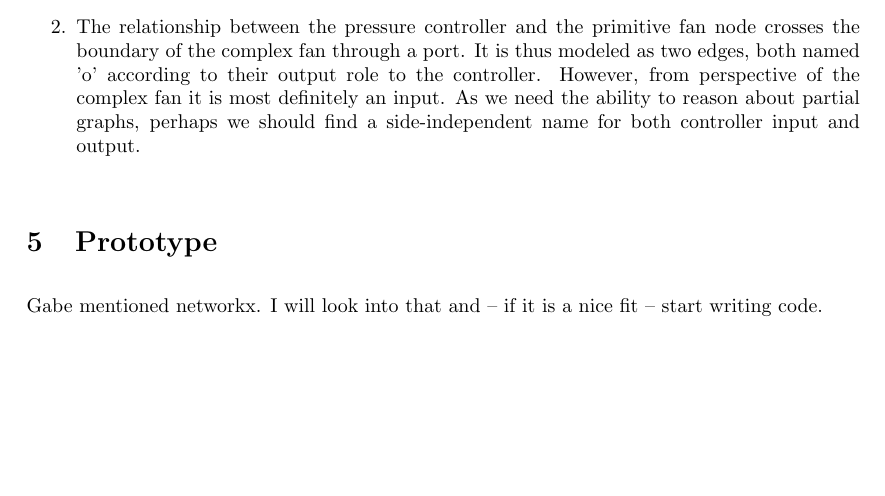
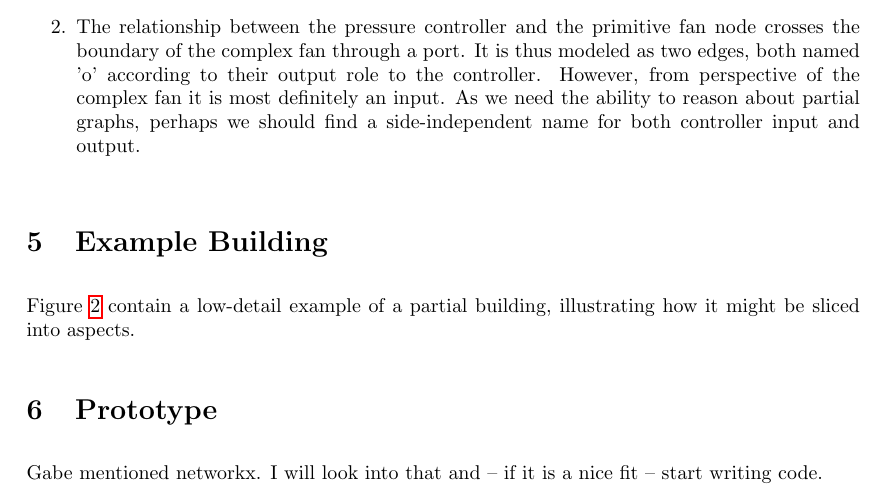
Before and after one commit to SoftwareDefinedBuildings/themetadata, a LaTeX document (doc/post-meeting-motes-20160323.tex): part of page 3 of 3 before the commit and part of page 3 of 4 after it, cut so that both start at the same text, the shorter picture padded with empty space. Compiled offline with pdfLaTeX.

Commit message:
Added figure with sample aspects

```diff
--- a/doc/post-meeting-motes-20160323.tex
+++ b/doc/post-meeting-motes-20160323.tex
@@ -85,3 +85,6 @@ I have noticed two issues:
   \label{fig:ahu1}
 \end{figure}
 
+\section{Example Building}
+
+Figure \ref{fig:aspects} contain a low-detail example of a partial building, illustrating how it might be sliced into aspects.
@@ -88,3 +97,6 @@ I have noticed two issues:
+  \label{fig:aspects}
+\end{figure}
+
 \section{Prototype}
 
 Gabe mentioned networkx. I will look into that and -- if it is a nice fit -- start writing code.
```
Also changed, not shown: doc/Makefile, doc/figs/aspects-graph-example.svg (added), doc/post-meeting-motes-20160323.tex (6 more changed lines).
